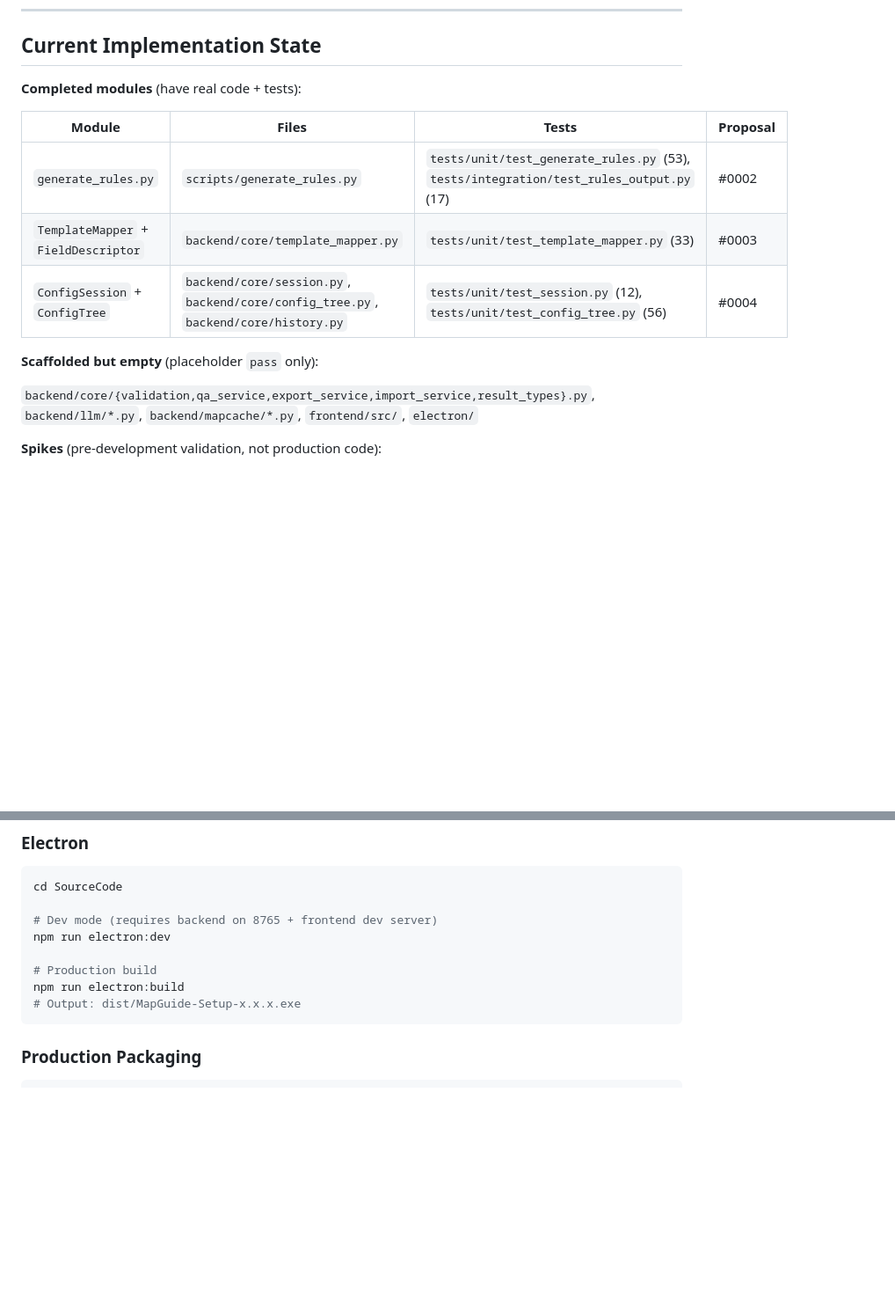
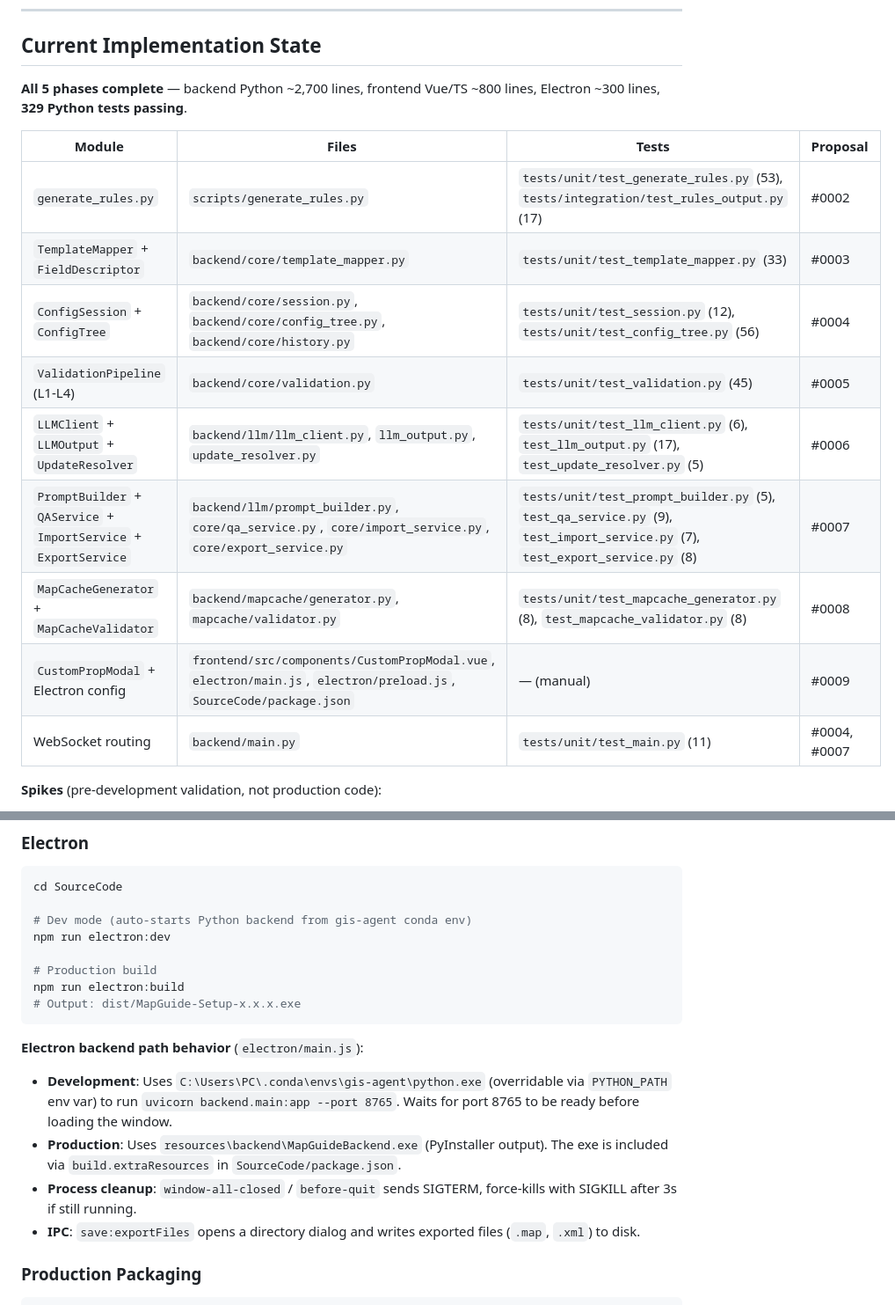
Before and after one commit to Beingkkk/mapfile_agent, a Markdown page: CLAUDE.md, 2 parts joined by grey strips. Shown at 88% size. GitHub-like rendering; blank space fills up the shorter version.

Commit message:
docs: update CLAUDE.md to reflect all 5 phases complete

````diff
--- a/CLAUDE.md
+++ b/CLAUDE.md
@@ -33,17 +33,19 @@ This project uses **Specification-Driven Development (SDD)**. All plans are lock
 
 ## Current Implementation State
 
-**Completed modules** (have real code + tests):
+**All 5 phases complete** — backend Python ~2,700 lines, frontend Vue/TS ~800 lines, Electron ~300 lines, **329 Python tests passing**.
 
 | Module | Files | Tests | Proposal |
 |--------|-------|-------|----------|
 | `generate_rules.py` | `scripts/generate_rules.py` | `tests/unit/test_generate_rules.py` (53), `tests/integration/test_rules_output.py` (17) | #0002 |
 | `TemplateMapper` + `FieldDescriptor` | `backend/core/template_mapper.py` | `tests/unit/test_template_mapper.py` (33) | #0003 |
 | `ConfigSession` + `ConfigTree` | `backend/core/session.py`, `backend/core/config_tree.py`, `backend/core/history.py` | `tests/unit/test_session.py` (12), `tests/unit/test_config_tree.py` (56) | #0004 |
-
-**Scaffolded but empty** (placeholder `pass` only):
-
-`backend/core/{validation,qa_service,export_service,import_service,result_types}.py`, `backend/llm/*.py`, `backend/mapcache/*.py`, `frontend/src/`, `electron/`
+| `ValidationPipeline` (L1-L4) | `backend/core/validation.py` | `tests/unit/test_validation.py` (45) | #0005 |
+| `LLMClient` + `LLMOutput` + `UpdateResolver` | `backend/llm/llm_client.py`, `llm_output.py`, `update_resolver.py` | `tests/unit/test_llm_client.py` (6), `test_llm_output.py` (17), `test_update_resolver.py` (5) | #0006 |
+| `PromptBuilder` + `QAService` + `ImportService` + `ExportService` | `backend/llm/prompt_builder.py`, `core/qa_service.py`, `core/import_service.py`, `core/export_service.py` | `tests/unit/test_prompt_builder.py` (5), `test_qa_service.py` (9), `test_import_service.py` (7), `test_export_service.py` (8) | #0007 |
+| `MapCacheGenerator` + `MapCacheValidator` | `backend/mapcache/generator.py`, `mapcache/validator.py` | `tests/unit/test_mapcache_generator.py` (8), `test_mapcache_validator.py` (8) | #0008 |
+| `CustomPropModal` + Electron config | `frontend/src/components/CustomPropModal.vue`, `electron/main.js`, `electron/preload.js`, `SourceCode/package.json` | — (manual) | #0009 |
+| WebSocket routing | `backend/main.py` | `tests/unit/test_main.py` (11) | #0004, #0007 |
 
 **Spikes** (pre-development validation, not production code):
 
@@ -223,13 +228,19 @@ npm run build
 ```bash
 cd SourceCode
 
-# Dev mode (requires backend on 8765 + frontend dev server)
+# Dev mode (auto-starts Python backend from gis-agent conda env)
 npm run electron:dev
 
 # Production build
 npm run electron:build
 # Output: dist/MapGuide-Setup-x.x.x.exe
 ```
+
+**Electron backend path behavior** (`electron/main.js`):
+- **Development**: Uses `C:\Users\PC\.conda\envs\gis-agent\python.exe` (overridable via `PYTHON_PATH` env var) to run `uvicorn backend.main:app --port 8765`. Waits for port 8765 to be ready before loading the window.
+- **Production**: Uses `resources\backend\MapGuideBackend.exe` (PyInstaller output). The exe is included via `build.extraResources` in `SourceCode/package.json`.
+- **Process cleanup**: `window-all-closed` / `before-quit` sends SIGTERM, force-kills with SIGKILL after 3s if still running.
+- **IPC**: `save:exportFiles` opens a directory dialog and writes exported files (`.map`, `.xml`) to disk.
 
 ### Production Packaging
 
````
Also changed, not shown: other parts of CLAUDE.md (+4 -1 lines).
